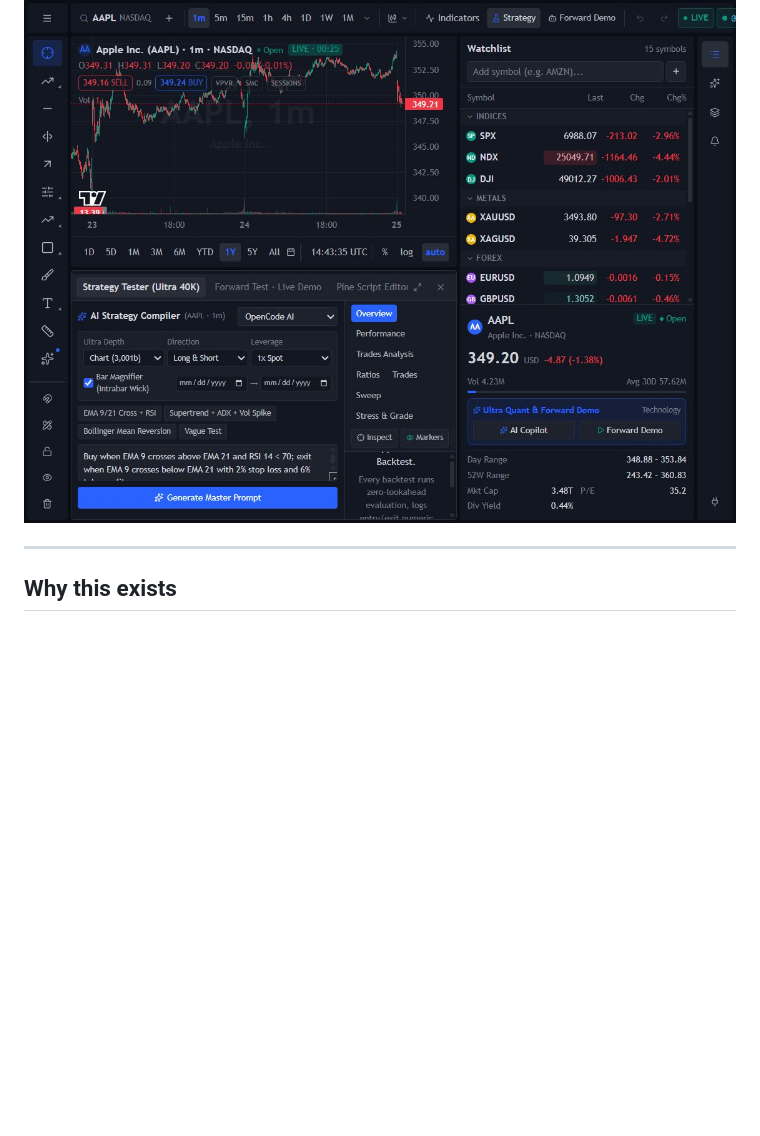
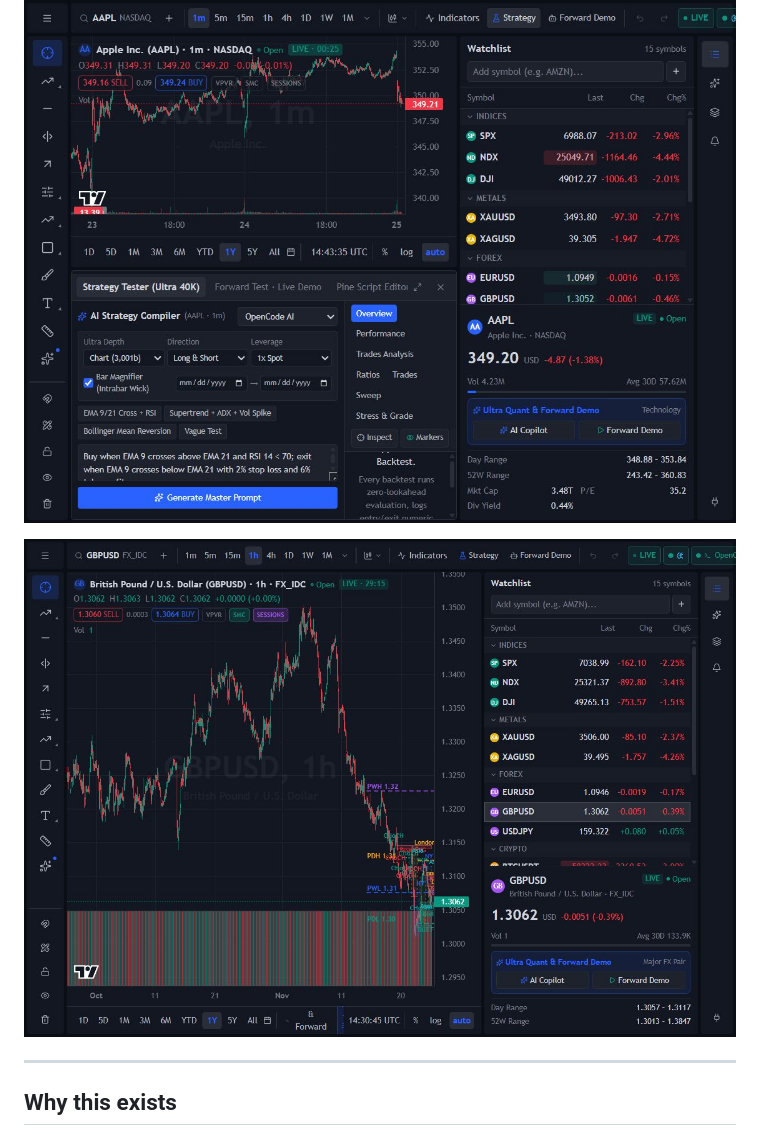
Before and after one commit to startup00789/tv-ultra-beta, a Markdown page: README.md, the part around the change. Drawn GitHub-style; pictures changed too: docs/screenshot-smc.jpg (added); blank space fills up the shorter version.

Commit message:
docs: add GBPUSD SMC screenshot alongside AAPL preview

```diff
--- a/README.md
+++ b/README.md
@@ -7,6 +7,8 @@
 An independent, open-source charting and AI analytics terminal with a production-grade drawing engine. Built from the ground up to make the Long/Short Position tools behave the way traders actually expect: precise brackets, real position sizing, TradingView-style stats, and drawings that survive a refresh.
 
 ![AAPL 1m with Strategy Tester](docs/preview.jpg)
+
+![GBPUSD 1h with SMC zones and AI Copilot](docs/screenshot-smc.jpg)
 
 ---
 
```
